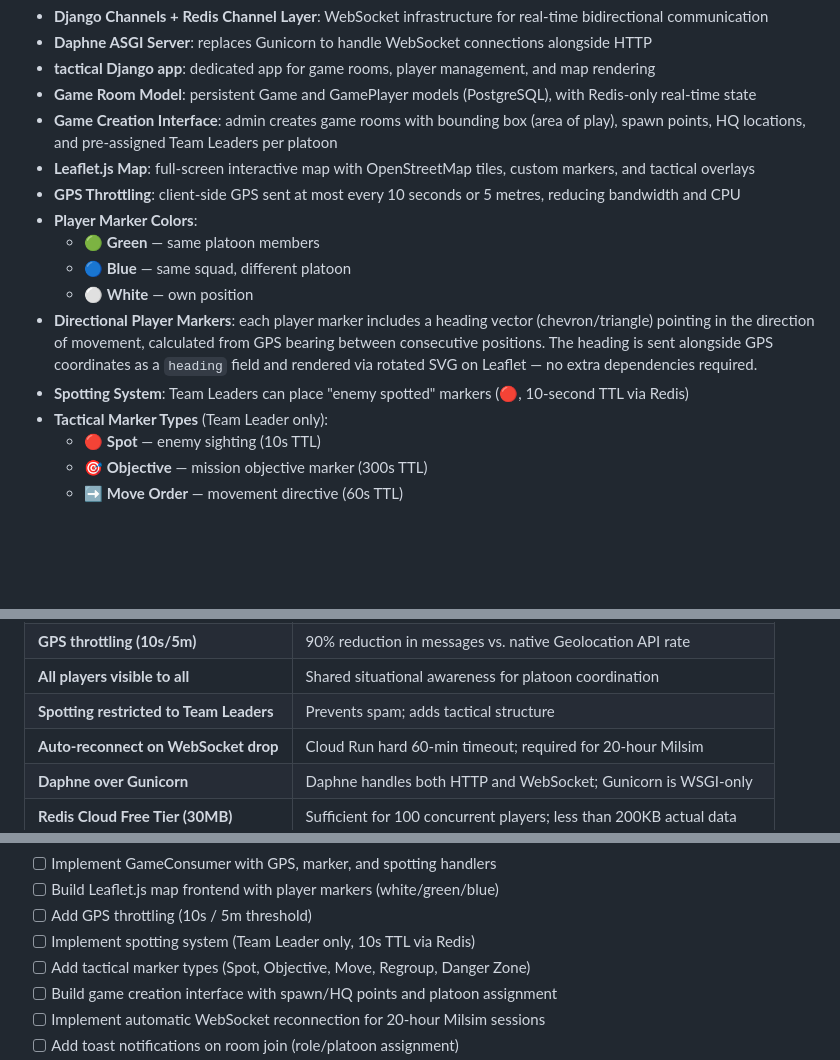
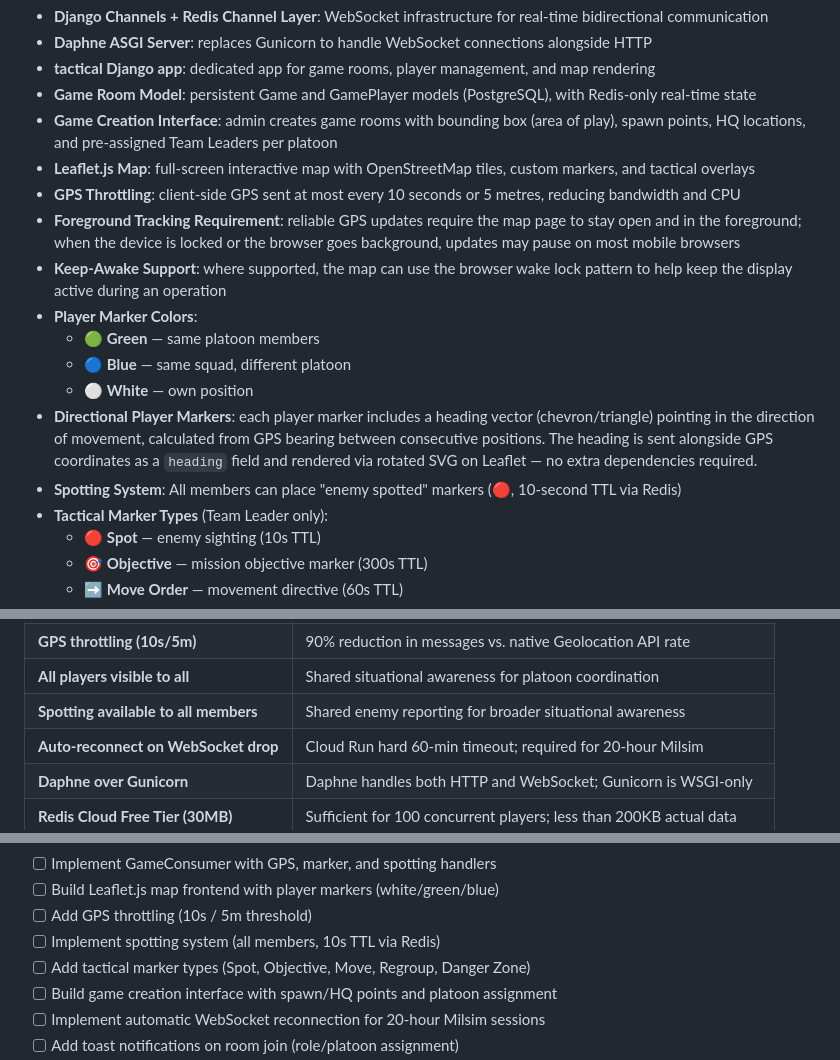
Before and after one commit to latorreandrea/teamhardball, a Markdown page: README.md, 3 parts joined by grey strips. Rendered like a GitHub page; blank space fills up the shorter version.

Commit message:
RECOVERI PLAN (use this commit to fall back) feat: update spotting system to allow all members to place enemy markers for improved situational awareness

```diff
--- a/README.md
+++ b/README.md
@@ -429,12 +429,14 @@ The development is structured to prioritize high-importance, high-viability feat
 - **Game Creation Interface**: admin creates game rooms with bounding box (area of play), spawn points, HQ locations, and pre-assigned Team Leaders per platoon
 - **Leaflet.js Map**: full-screen interactive map with OpenStreetMap tiles, custom markers, and tactical overlays
 - **GPS Throttling**: client-side GPS sent at most every 10 seconds or 5 metres, reducing bandwidth and CPU
+- **Foreground Tracking Requirement**: reliable GPS updates require the map page to stay open and in the foreground; when the device is locked or the browser goes background, updates may pause on most mobile browsers
+- **Keep-Awake Support**: where supported, the map can use the browser wake lock pattern to help keep the display active during an operation
 - **Player Marker Colors**:
   - 🟢 **Green** — same platoon members
   - 🔵 **Blue** — same squad, different platoon
   - ⚪ **White** — own position
 - **Directional Player Markers**: each player marker includes a heading vector (chevron/triangle) pointing in the direction of movement, calculated from GPS bearing between consecutive positions. The heading is sent alongside GPS coordinates as a `heading` field and rendered via rotated SVG on Leaflet — no extra dependencies required.
-- **Spotting System**: Team Leaders can place "enemy spotted" markers (🔴, 10-second TTL via Redis)
+- **Spotting System**: All members can place "enemy spotted" markers (🔴, 10-second TTL via Redis)
 - **Tactical Marker Types** (Team Leader only):
   - 🔴 **Spot** — enemy sighting (10s TTL)
   - 🎯 **Objective** — mission objective marker (300s TTL)
@@ -492,7 +494,7 @@ The development is structured to prioritize high-importance, high-viability feat
 | **Redis-only real-time state** | Zero load on PostgreSQL during gameplay; automatic cleanup via TTL |
 | **GPS throttling (10s/5m)** | 90% reduction in messages vs. native Geolocation API rate |
 | **All players visible to all** | Shared situational awareness for platoon coordination |
-| **Spotting restricted to Team Leaders** | Prevents spam; adds tactical structure |
+| **Spotting available to all members** | Shared enemy reporting for broader situational awareness |
 | **Auto-reconnect on WebSocket drop** | Cloud Run hard 60-min timeout; required for 20-hour Milsim |
 | **Daphne over Gunicorn** | Daphne handles both HTTP and WebSocket; Gunicorn is WSGI-only |
 | **Redis Cloud Free Tier (30MB)** | Sufficient for 100 concurrent players; less than 200KB actual data |
@@ -1056,7 +1058,7 @@ Future enhancements planned for the platform:
 - [ ] Implement GameConsumer with GPS, marker, and spotting handlers
 - [ ] Build Leaflet.js map frontend with player markers (white/green/blue)
 - [ ] Add GPS throttling (10s / 5m threshold)
-- [ ] Implement spotting system (Team Leader only, 10s TTL via Redis)
+- [ ] Implement spotting system (all members, 10s TTL via Redis)
 - [ ] Add tactical marker types (Spot, Objective, Move, Regroup, Danger Zone)
 - [ ] Build game creation interface with spawn/HQ points and platoon assignment
 - [ ] Implement automatic WebSocket reconnection for 20-hour Milsim sessions
```
